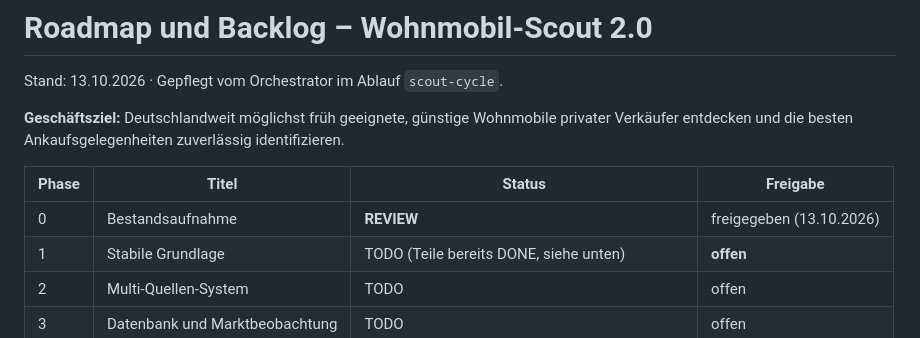
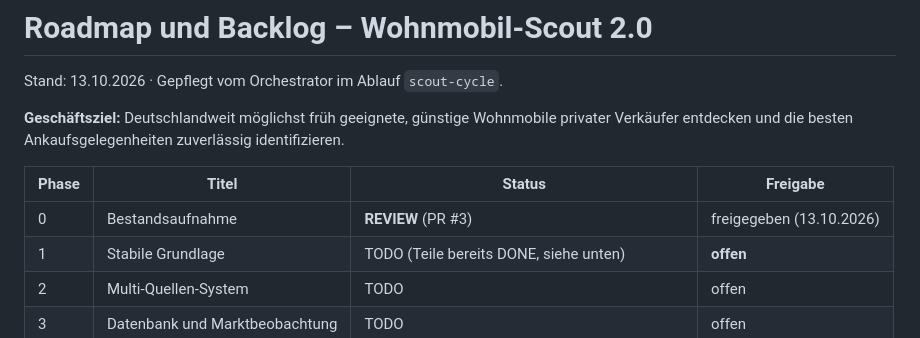
Before and after one commit to Vroind-ausm-All/Wohnmobil-Crawler, a Markdown page: docs/ROADMAP.md, the part around the change. Drawn GitHub-style.

```diff
--- a/docs/ROADMAP.md
+++ b/docs/ROADMAP.md
@@ -7,7 +7,7 @@ besten Ankaufsgelegenheiten zuverlässig identifizieren.
 
 | Phase | Titel | Status | Freigabe |
 |---|---|---|---|
-| 0 | Bestandsaufnahme | **REVIEW** | freigegeben (13.10.2026) |
+| 0 | Bestandsaufnahme | **REVIEW** (PR #3) | freigegeben (13.10.2026) |
 | 1 | Stabile Grundlage | TODO (Teile bereits DONE, siehe unten) | **offen** |
 | 2 | Multi-Quellen-System | TODO | offen |
 | 3 | Datenbank und Marktbeobachtung | TODO | offen |
```
Also changed, not shown: docs/WORKLOG.md (+1 -1 lines).
